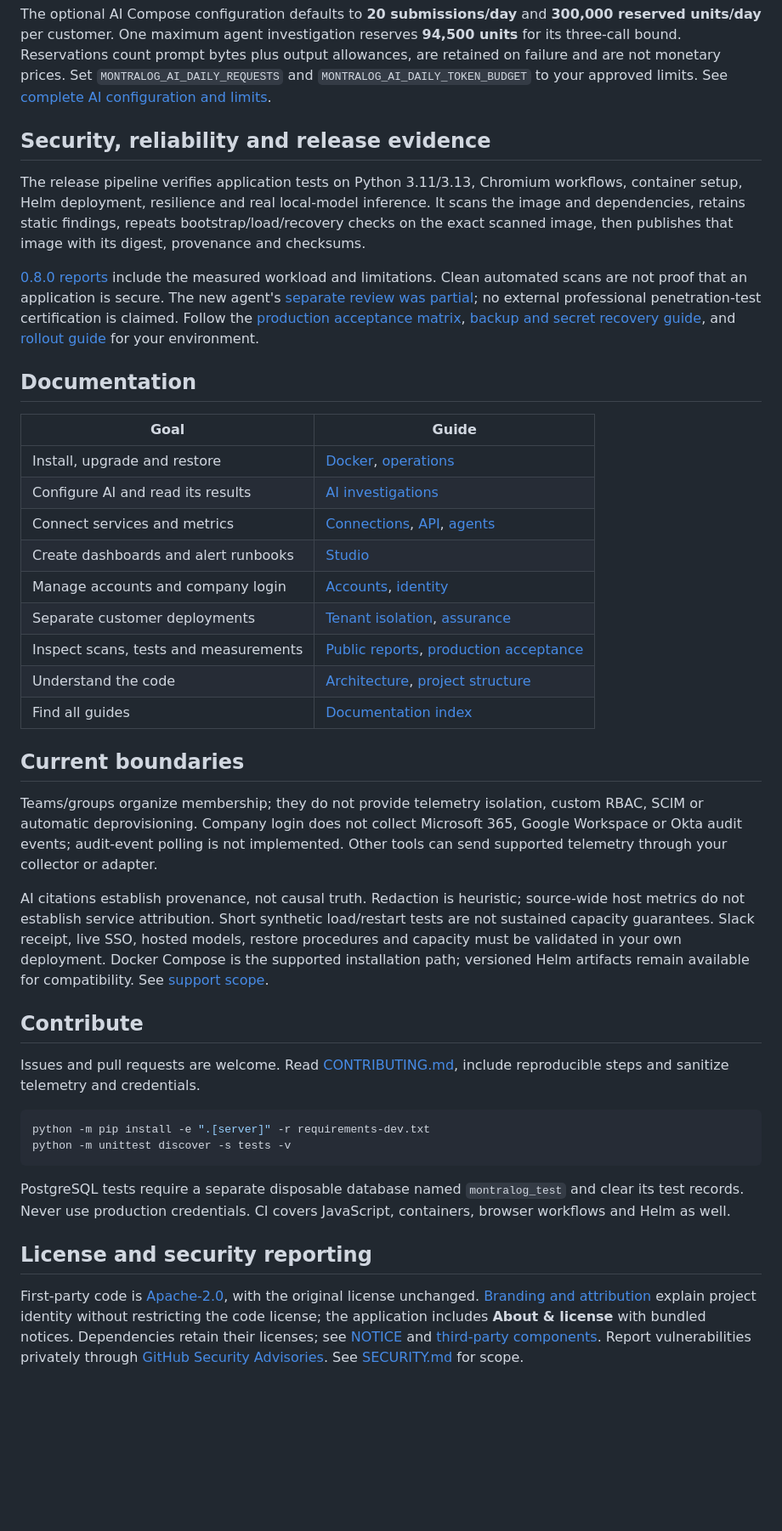
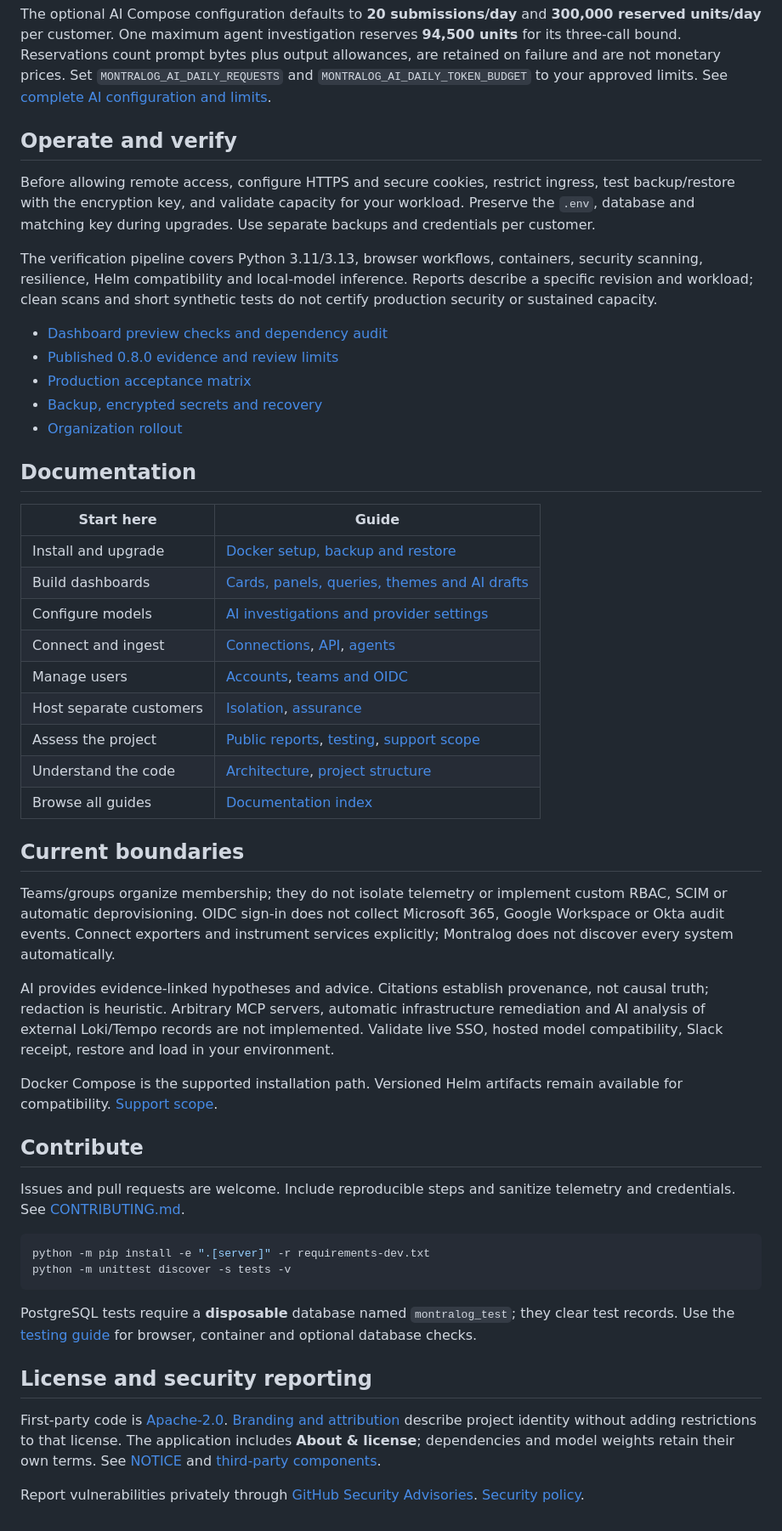
Before and after one commit to montralog/montralog, a Markdown page: README.md, the part around one of its changes. Shown at 85% size. GitHub-like rendering; blank space fills up the shorter version.

````diff
--- a/README.md
+++ b/README.md
@@ -188,43 +203,53 @@ The agent cannot choose arbitrary URLs, PromQL, credentials or shell commands. I
 
 The optional AI Compose configuration defaults to **20 submissions/day** and **300,000 reserved units/day** per customer. One maximum agent investigation reserves **94,500 units** for its three-call bound. Reservations count prompt bytes plus output allowances, are retained on failure and are not monetary prices. Set `MONTRALOG_AI_DAILY_REQUESTS` and `MONTRALOG_AI_DAILY_TOKEN_BUDGET` to your approved limits. See [complete AI configuration and limits](docs/AI-INVESTIGATIONS.md).
 
-## Security, reliability and release evidence
+## Operate and verify
 
-The release pipeline verifies application tests on Python 3.11/3.13, Chromium workflows, container setup, Helm deployment, resilience and real local-model inference. It scans the image and dependencies, retains static findings, repeats bootstrap/load/recovery checks on the exact scanned image, then publishes that image with its digest, provenance and checksums.
+Before allowing remote access, configure HTTPS and secure cookies, restrict ingress, test backup/restore with the encryption key, and validate capacity for your workload. Preserve the `.env`, database and matching key during upgrades. Use separate backups and credentials per customer.
 
-[0.8.0 reports](docs/reports/0.8.0/README.md) include the measured workload and limitations. Clean automated scans are not proof that an application is secure. The new agent's [separate review was partial](docs/reports/0.8.0/review.md); no external professional penetration-test certification is claimed. Follow the [production acceptance matrix](docs/PRODUCTION.md), [backup and secret recovery guide](docs/ASSURANCE.md), and [rollout guide](docs/ORGANIZATION_ROLLOUT.md) for your environment.
+The verification pipeline covers Python 3.11/3.13, browser workflows, containers, security scanning, resilience, Helm compatibility and local-model inference. Reports describe a specific revision and workload; clean scans and short synthetic tests do not certify production security or sustained capacity.
+
+- [Dashboard preview checks and dependency audit](docs/reports/dashboard-creation/README.md)
+- [Published 0.8.0 evidence and review limits](docs/reports/0.8.0/README.md)
+- [Production acceptance matrix](docs/PRODUCTION.md)
+- [Backup, encrypted secrets and recovery](docs/ASSURANCE.md)
+- [Organization rollout](docs/ORGANIZATION_ROLLOUT.md)
 
 ## Documentation
 
-| Goal | Guide |
+| Start here | Guide |
 |---|---|
-| Install, upgrade and restore | [Docker](docs/CONTAINERS.md), [operations](docs/OPERATIONS.md) |
-| Configure AI and read its results | [AI investigations](docs/AI-INVESTIGATIONS.md) |
-| Connect services and metrics | [Connections](docs/CONNECTIONS.md), [API](docs/API.md), [agents](agents/README.md) |
-| Create dashboards and alert runbooks | [Studio](docs/STUDIO.md) |
-| Manage accounts and company login | [Accounts](docs/ACCOUNTS.md), [identity](docs/IDENTITY.md) |
-| Separate customer deployments | [Tenant isolation](docs/TENANCY.md), [assurance](docs/ASSURANCE.md) |
-| Inspect scans, tests and measurements | [Public reports](docs/reports/README.md), [production acceptance](docs/PRODUCTION.md) |
+| Install and upgrade | [Docker setup, backup and restore](docs/CONTAINERS.md) |
+| Build dashboards | [Cards, panels, queries, themes and AI drafts](docs/STUDIO.md) |
+| Configure models | [AI investigations and provider settings](docs/AI-INVESTIGATIONS.md) |
+| Connect and ingest | [Connections](docs/CONNECTIONS.md), [API](docs/API.md), [agents](agents/README.md) |
+| Manage users | [Accounts](docs/ACCOUNTS.md), [teams and OIDC](docs/IDENTITY.md) |
+| Host separate customers | [Isolation](docs/TENANCY.md), [assurance](docs/ASSURANCE.md) |
+| Assess the project | [Public reports](docs/reports/README.md), [testing](docs/TESTING.md), [support scope](docs/SUPPORT.md) |
 | Understand the code | [Architecture](docs/ARCHITECTURE.md), [project structure](docs/PROJECT_STRUCTURE.md) |
-| Find all guides | [Documentation index](docs/README.md) |
+| Browse all guides | [Documentation index](docs/README.md) |
 
 ## Current boundaries
 
-Teams/groups organize membership; they do not provide telemetry isolation, custom RBAC, SCIM or automatic deprovisioning. Company login does not collect Microsoft 365, Google Workspace or Okta audit events; audit-event polling is not implemented. Other tools can send supported telemetry through your collector or adapter.
+Teams/groups organize membership; they do not isolate telemetry or implement custom RBAC, SCIM or automatic deprovisioning. OIDC sign-in does not collect Microsoft 365, Google Workspace or Okta audit events. Connect exporters and instrument services explicitly; Montralog does not discover every system automatically.
 
-AI citations establish provenance, not causal truth. Redaction is heuristic; source-wide host metrics do not establish service attribution. Short synthetic load/restart tests are not sustained capacity guarantees. Slack receipt, live SSO, hosted models, restore procedures and capacity must be validated in your own deployment. Docker Compose is the supported installation path; versioned Helm artifacts remain available for compatibility. See [support scope](docs/SUPPORT.md).
+AI provides evidence-linked hypotheses and advice. Citations establish provenance, not causal truth; redaction is heuristic. Arbitrary MCP servers, automatic infrastructure remediation and AI analysis of external Loki/Tempo records are not implemented. Validate live SSO, hosted model compatibility, Slack receipt, restore and load in your environment.
+
+Docker Compose is the supported installation path. Versioned Helm artifacts remain available for compatibility. [Support scope](docs/SUPPORT.md).
 
 ## Contribute
 
-Issues and pull requests are welcome. Read [CONTRIBUTING.md](CONTRIBUTING.md), include reproducible steps and sanitize telemetry and credentials.
+Issues and pull requests are welcome. Include reproducible steps and sanitize telemetry and credentials. See [CONTRIBUTING.md](CONTRIBUTING.md).
 
 ```sh
 python -m pip install -e ".[server]" -r requirements-dev.txt
 python -m unittest discover -s tests -v
 ```
 
-PostgreSQL tests require a separate disposable database named `montralog_test` and clear its test records. Never use production credentials. CI covers JavaScript, containers, browser workflows and Helm as well.
+PostgreSQL tests require a **disposable** database named `montralog_test`; they clear test records. Use the [testing guide](docs/TESTING.md) for browser, container and optional database checks.
 
 ## License and security reporting
 
-First-party code is [Apache-2.0](LICENSE), with the original license unchanged. [Branding and attribution](BRANDING.md) explain project identity without restricting the code license; the application includes **About & license** with bundled notices. Dependencies retain their licenses; see [NOTICE](NOTICE) and [third-party components](docs/THIRD_PARTY.md). Report vulnerabilities privately through [GitHub Security Advisories](https://github.com/montralog/montralog/security/advisories/new). See [SECURITY.md](SECURITY.md) for scope.
+First-party code is [Apache-2.0](LICENSE). [Branding and attribution](BRANDING.md) describe project identity without adding restrictions to that license. The application includes **About & license**; dependencies and model weights retain their own terms. See [NOTICE](NOTICE) and [third-party components](docs/THIRD_PARTY.md).
+
+Report vulnerabilities privately through [GitHub Security Advisories](https://github.com/montralog/montralog/security/advisories/new). [Security policy](SECURITY.md).
````
Also changed, not shown: other parts of README.md (+72 -57 lines), docs/README.md (+32 -35 lines), docs/STUDIO.md (+87 -100 lines), docs/assets/screenshots/ai-panel-draft.png (added), docs/assets/screenshots/dashboard-canvas.png (added), docs/assets/screenshots/panel-presets.png (added), 1 other file.
